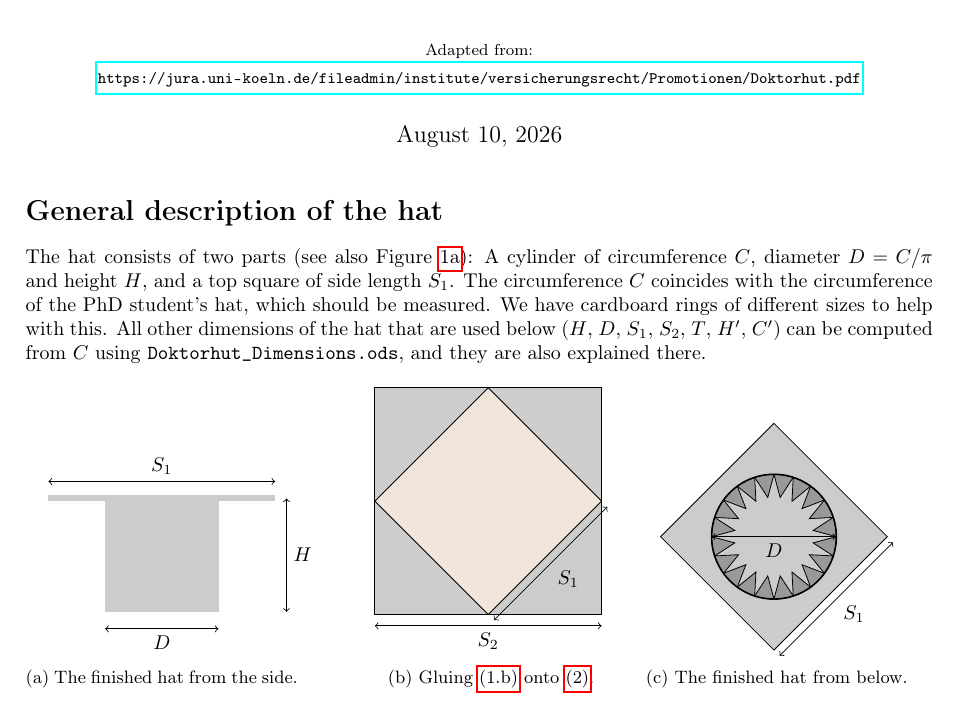
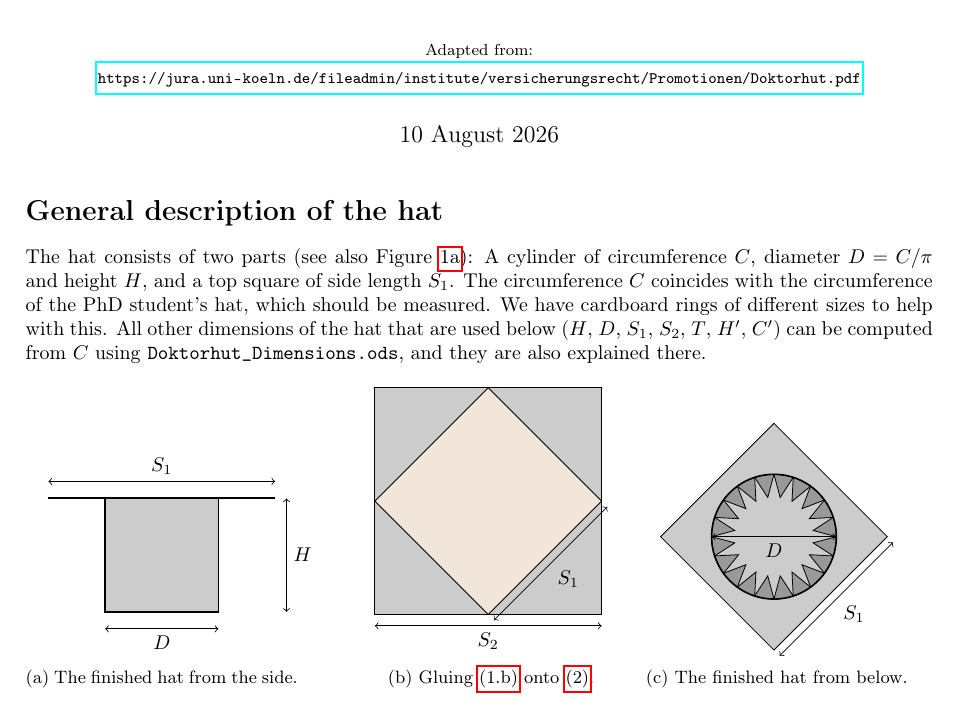
Before and after one commit to TWiedemann/Doktorhut, a LaTeX document (doktorhut.tex, which reads top.tex): part of page 1 of 3, cut so that both start at the same text. Compiled offline with pdfLaTeX.

Commit message:
Improve drawing

```diff
--- a/doktorhut.tex
+++ b/doktorhut.tex
@@ -26,7 +26,7 @@
 
 \title{Crafting manual for a Doktorhut (AGAG Kaiserslautern)}
 \author{\footnotesize Adapted from:\\\footnotesize\url{https://jura.uni-koeln.de/fileadmin/institute/versicherungsrecht/Promotionen/Doktorhut.pdf}}
-\date{\today}
+\date{10 August 2026}
 
 %\setstretch{0.9}
 \setlist{itemsep=0pt, topsep=3pt}
--- a/top.tex
+++ b/top.tex
@@ -21,10 +21,8 @@
 		\coordinate (LL) at (-\CylLength, -\CylHeigth);
 		\coordinate (LR) at (\CylLength, -\CylHeigth);
 		% Draw hat
-		\begin{scope}[hat-colour]
-			\draw[line width=3] (ULL) -- (URR);
-			\draw[fill] (UL) -- (UR) -- (LR) -- (LL) -- cycle;
-		\end{scope}
+		\draw[thick, fill=hat-colour] (UL) -- (UR) -- (LR) -- (LL) -- cycle;
+		\draw[line width=1] (ULL) -- (URR);
 		% Draw dimensioning
 		\draw[<->] ($ (ULL) + (0,\ShiftY) $) -- ($ (URR) + (0,\ShiftY) $) node[midway, above]{$ S_1 $};
 		\draw[<->] ($ (LL) + (0,-\ShiftY) $) -- ($ (LR) + (0,-\ShiftY) $) node[midway, below]{$ D $};
```
